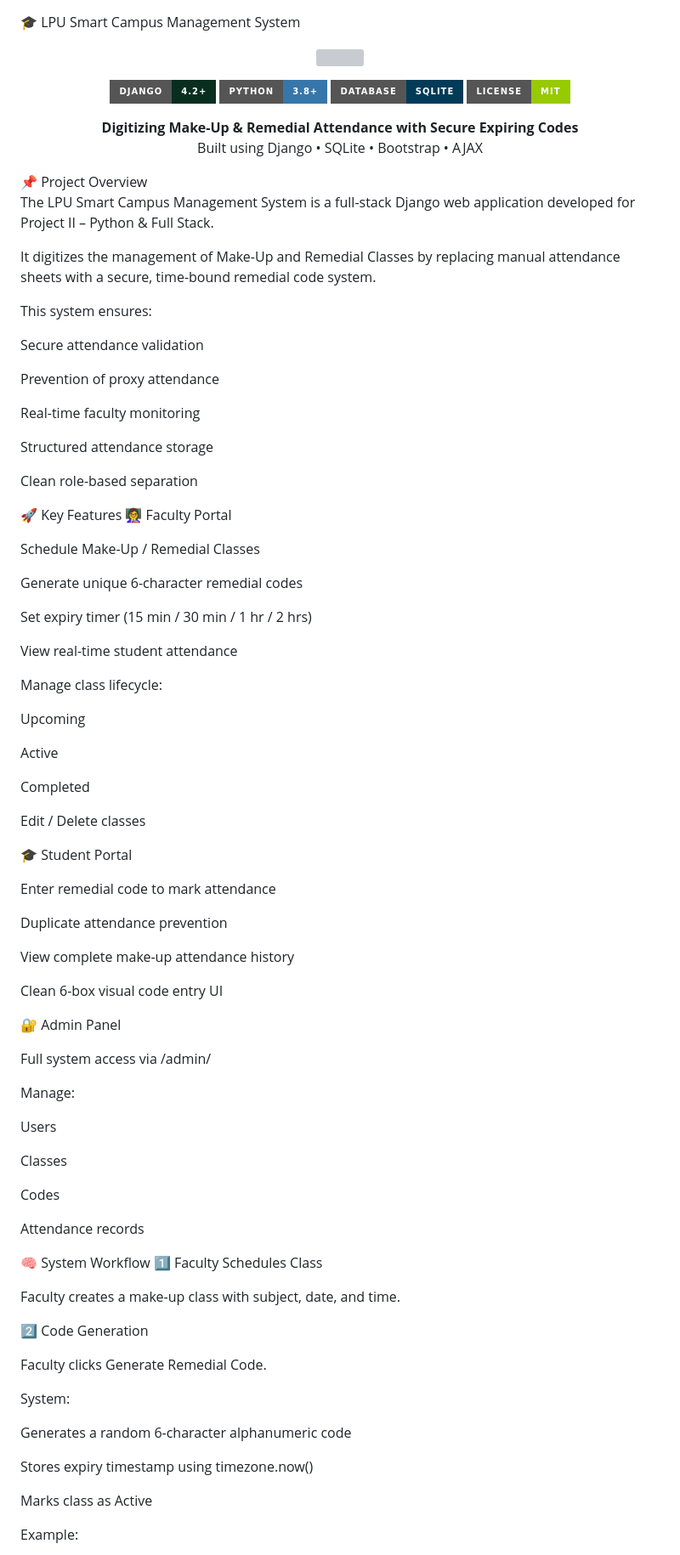
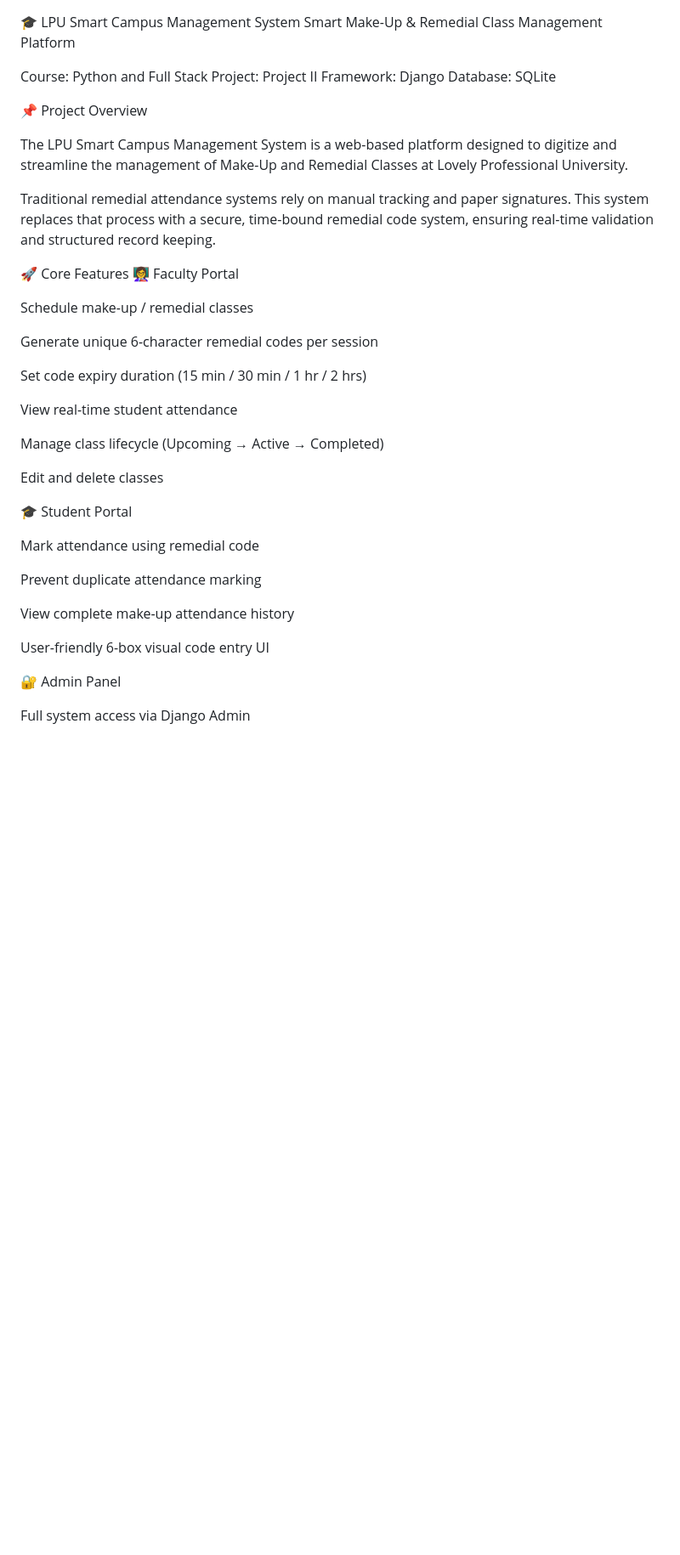
Before and after one commit to abhijeeet17/Smart-Make-Up-Class-Management-System, a Markdown page: README.md, the part around one of its changes. Shown at 85% size. Drawn GitHub-style; badges without logos; blank space fills up the shorter version; grey boxes are pictures that could not be loaded.

Commit message:
Revise README for clarity and updated information
Updated project overview, features, tech stack, and installation instructions in README.md.

```diff
--- a/README.md
+++ b/README.md
@@ -1,84 +1,43 @@
 🎓 LPU Smart Campus Management System
-<p align="center"> <img src="https://capsule-render.vercel.app/api?type=waving&color=0:0f2027,50:203a43,100:2c5364&height=200&section=header&text=Smart%20Make-Up%20Class%20Management%20System&fontSize=28&fontColor=ffffff&animation=fadeIn" /> </p> <p align="center"> <img src="https://img.shields.io/badge/Django-4.2+-092E20?style=for-the-badge&logo=django&logoColor=white" /> <img src="https://img.shields.io/badge/Python-3.8+-3776AB?style=for-the-badge&logo=python&logoColor=white" /> <img src="https://img.shields.io/badge/Database-SQLite-003B57?style=for-the-badge&logo=sqlite&logoColor=white" /> <img src="https://img.shields.io/badge/License-MIT-green?style=for-the-badge" /> </p> <p align="center"> <b>Digitizing Make-Up & Remedial Attendance with Secure Expiring Codes</b><br> Built using Django • SQLite • Bootstrap • AJAX </p>
+Smart Make-Up & Remedial Class Management Platform
+
+Course: Python and Full Stack
+Project: Project II
+Framework: Django
+Database: SQLite
+
 📌 Project Overview
 
-The LPU Smart Campus Management System is a full-stack Django web application developed for Project II – Python & Full Stack.
+The LPU Smart Campus Management System is a web-based platform designed to digitize and streamline the management of Make-Up and Remedial Classes at Lovely Professional University.
 
-It digitizes the management of Make-Up and Remedial Classes by replacing manual attendance sheets with a secure, time-bound remedial code system.
+Traditional remedial attendance systems rely on manual tracking and paper signatures. This system replaces that process with a secure, time-bound remedial code system, ensuring real-time validation and structured record keeping.
 
-This system ensures:
-
-Secure attendance validation
-
-Prevention of proxy attendance
-
-Real-time faculty monitoring
-
-Structured attendance storage
-
-Clean role-based separation
-
-🚀 Key Features
+🚀 Core Features
 👩‍🏫 Faculty Portal
 
-Schedule Make-Up / Remedial Classes
+Schedule make-up / remedial classes
 
-Generate unique 6-character remedial codes
+Generate unique 6-character remedial codes per session
 
-Set expiry timer (15 min / 30 min / 1 hr / 2 hrs)
+Set code expiry duration (15 min / 30 min / 1 hr / 2 hrs)
 
 View real-time student attendance
 
-Manage class lifecycle:
+Manage class lifecycle (Upcoming → Active → Completed)
 
-Upcoming
-
-Active
-
-Completed
-
-Edit / Delete classes
+Edit and delete classes
 
 🎓 Student Portal
 
-Enter remedial code to mark attendance
+Mark attendance using remedial code
 
-Duplicate attendance prevention
+Prevent duplicate attendance marking
 
 View complete make-up attendance history
 
-Clean 6-box visual code entry UI
+User-friendly 6-box visual code entry UI
 
 🔐 Admin Panel
 
-Full system access via /admin/
+Full system access via Django Admin
 
-Manage:
-
-Users
-
-Classes
-
-Codes
-
-Attendance records
-
-🧠 System Workflow
-1️⃣ Faculty Schedules Class
-
-Faculty creates a make-up class with subject, date, and time.
-
-2️⃣ Code Generation
-
-Faculty clicks Generate Remedial Code.
-
-System:
-
-Generates a random 6-character alphanumeric code
-
-Stores expiry timestamp using timezone.now()
-
-Marks class as Active
-
-Example:
-
```
Also changed, not shown: other parts of README.md (+80 -115 lines).
